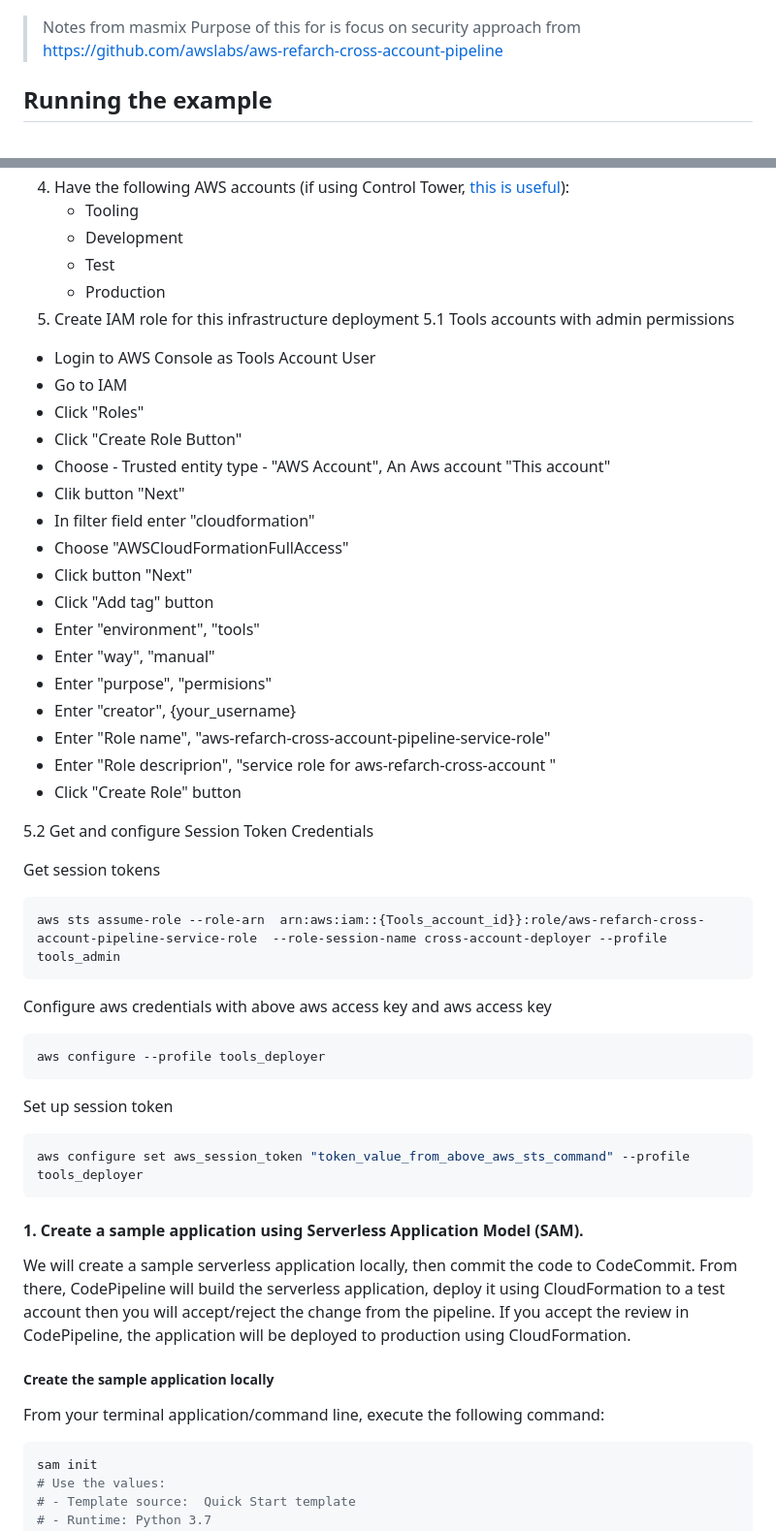
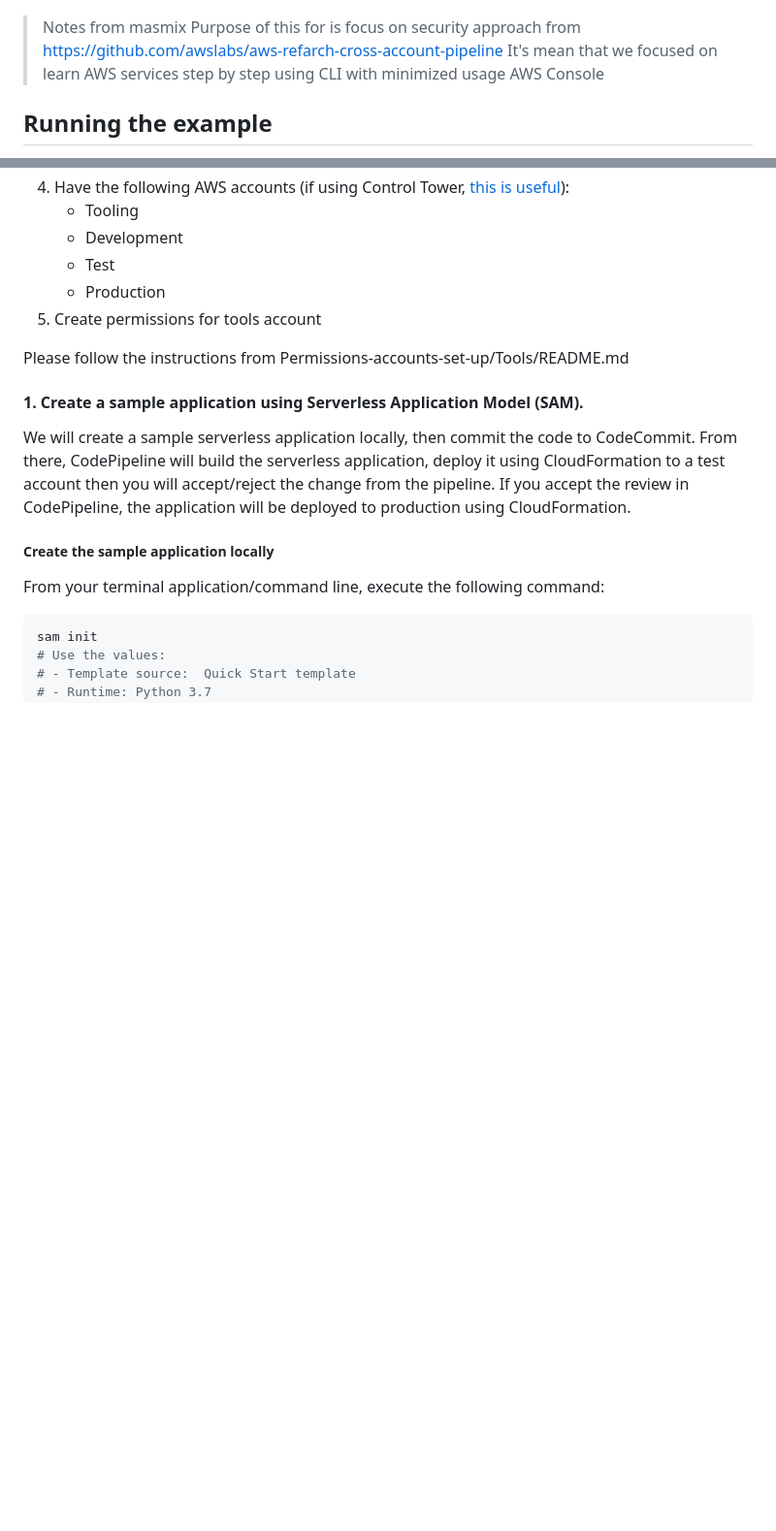
Before and after one commit to awslabs/aws-refarch-cross-account-pipeline, a Markdown page: README.md, 2 parts joined by grey strips. Shown at 97% size. Rendered like a GitHub page; blank space fills up the shorter version.

Commit message:
add steps to configure tools account

````diff
--- a/README.md
+++ b/README.md
@@ -7,6 +7,7 @@ use [AWS CodeBuild](https://aws.amazon.com/codebuild/) to do application build,
 
 > Notes from masmix
 > Purpose of this for is focus on security approach from https://github.com/awslabs/aws-refarch-cross-account-pipeline
+> It's mean that we focused on learn AWS services step by step using CLI with minimized usage AWS Console
 
 ## Running the example
 > You need to create the CodeCommit repository (steps below) before making the pipeline infrastructure.
@@ -20,44 +21,9 @@ use [AWS CodeBuild](https://aws.amazon.com/codebuild/) to do application build,
     * Development
     * Test
     * Production
-5. Create IAM role for this infrastructure deployment
-5.1 Tools accounts with admin permissions
-- Login to AWS Console as Tools Account User
-- Go to IAM
-- Click "Roles"
-- Click "Create Role Button"
-- Choose - Trusted entity type - "AWS Account", An Aws account "This account"
-- Clik button "Next"
-- In filter field enter "cloudformation"
-- Choose "AWSCloudFormationFullAccess"
-- Click button "Next"
-- Click "Add tag" button
-- Enter "environment", "tools"
-- Enter "way", "manual"
-- Enter "purpose", "permisions"
-- Enter "creator", {your_username}
-- Enter "Role name", "aws-refarch-cross-account-pipeline-service-role"
-- Enter "Role descriprion", "service role for aws-refarch-cross-account "
-- Click "Create Role" button
+5. Create permissions for tools account
 
-5.2 Get and configure Session Token Credentials
-
-Get session tokens
-```bash
-aws sts assume-role --role-arn  arn:aws:iam::{Tools_account_id}}:role/aws-refarch-cross-account-pipeline-service-role  --role-session-name cross-account-deployer --profile tools_admin
-```
-
-Configure aws credentials with above aws access key and aws access key
-```bash
-aws configure --profile tools_deployer
-```
-
-Set up session token
-
-```bash
-aws configure set aws_session_token "token_value_from_above_aws_sts_command" --profile tools_deployer
-```
-
+Please follow the instructions from Permissions-accounts-set-up/Tools/README.md
 
 #### 1. Create a sample application using Serverless Application Model (SAM).
 
````
Also changed, not shown: Permissions-accounts-set-up/Tools/README.md (added, +78 -0 lines), images/AWS-SSO-Dashboard.png (added), 2 other files.
